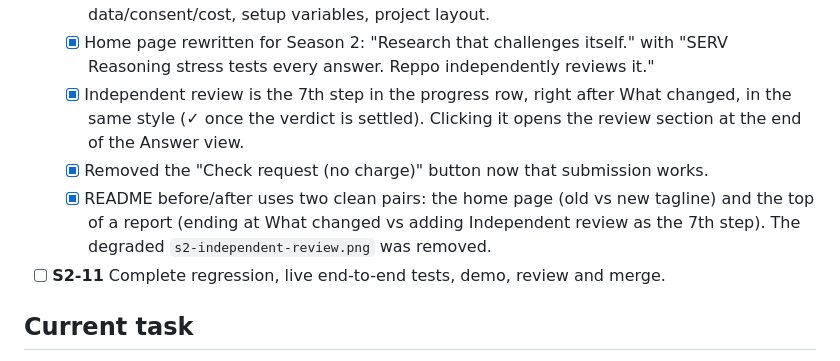
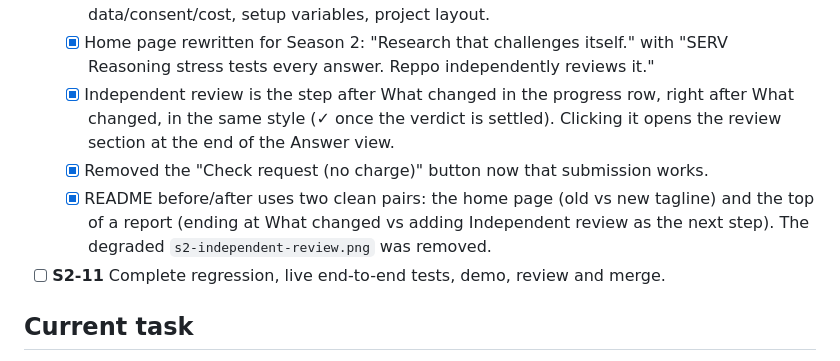
Before and after one commit to Mhiah/crux, a Markdown page: docs/S2_TASKS.md, the part around the change. GitHub-like rendering.

```diff
--- a/docs/S2_TASKS.md
+++ b/docs/S2_TASKS.md
@@ -28,9 +28,9 @@
   - [x] The review section and link are hidden where reviews are impossible (no storage), so production no longer shows "This report was not saved on the server".
   - [x] README reworked: Season 2 positioning at the top, accurate status table, data/consent/cost, setup variables, project layout.
   - [x] Home page rewritten for Season 2: "Research that challenges itself." with "SERV Reasoning stress tests every answer. Reppo independently reviews it."
-  - [x] Independent review is the 7th step in the progress row, right after What changed, in the same style (✓ once the verdict is settled). Clicking it opens the review section at the end of the Answer view.
+  - [x] Independent review is the step after What changed in the progress row, right after What changed, in the same style (✓ once the verdict is settled). Clicking it opens the review section at the end of the Answer view.
   - [x] Removed the "Check request (no charge)" button now that submission works.
-  - [x] README before/after uses two clean pairs: the home page (old vs new tagline) and the top of a report (ending at What changed vs adding Independent review as the 7th step). The degraded `s2-independent-review.png` was removed.
+  - [x] README before/after uses two clean pairs: the home page (old vs new tagline) and the top of a report (ending at What changed vs adding Independent review as the next step). The degraded `s2-independent-review.png` was removed.
 - [ ] **S2-11** Complete regression, live end-to-end tests, demo, review and merge.
 
 ## Current task
```
Also changed, not shown: README.md (+3 -3 lines), docs/screenshots/s2-report-after.png, 1 other file.
